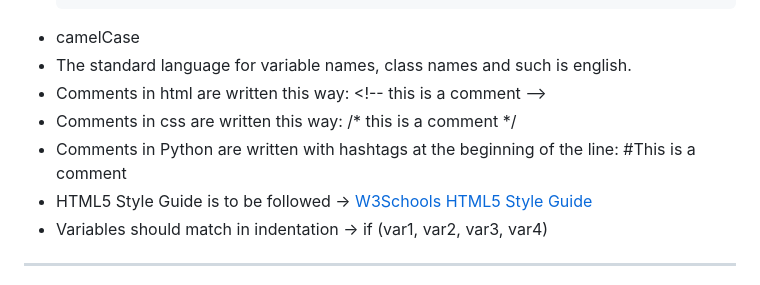
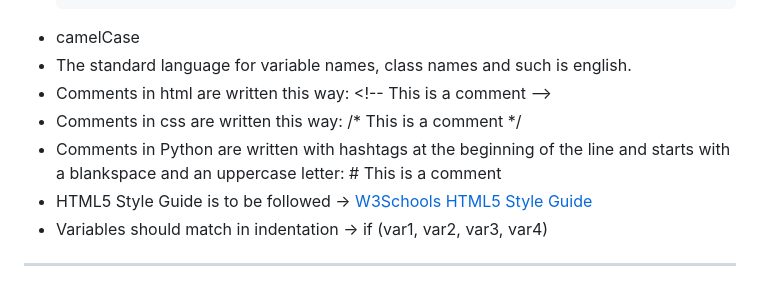
Before and after one commit to NTI-Gymnasieingenjor/Cafeteria-skylt, a Markdown page: Documentations/Enviroments_Languages.md, the part around the change. Rendered like a GitHub page.

Commit message:
Update comment rules in coding standard

````diff
--- a/Documentations/Enviroments_Languages.md
+++ b/Documentations/Enviroments_Languages.md
@@ -55,9 +55,9 @@ pip install html5validator==0.3.1
     ```
 - camelCase
 - The standard language for variable names, class names and such is english.
-- Comments in html are written this way: \<!-- this is a comment -->
-- Comments in css are written this way: /* this is a comment */
-- Comments in Python are written with hashtags at the beginning of the line: #This is a comment
+- Comments in html are written this way: \<!-- This is a comment -->
+- Comments in css are written this way: /* This is a comment */
+- Comments in Python are written with hashtags at the beginning of the line and starts with a blankspace and an uppercase letter: # This is a comment
 - HTML5 Style Guide is to be followed -> [W3Schools HTML5 Style Guide](https://www.w3schools.com/html/html5_syntax.asp)
 - Variables should match in indentation -> if (var1, var2, var3, var4)
 
````
